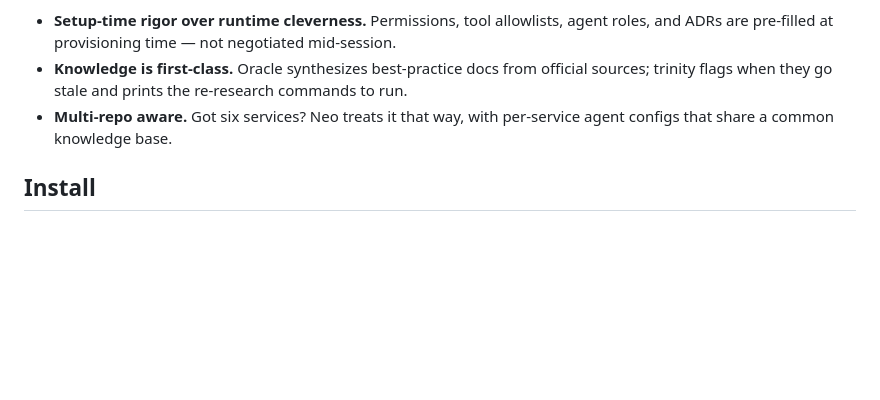
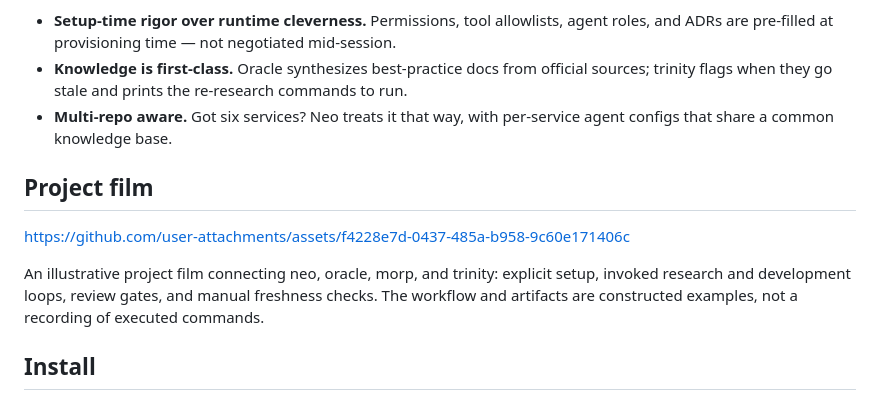
Before and after one commit to 0merUfuk/the-matrix, a Markdown page: README.md, the part around the change. Rendered like a GitHub page; blank space fills up the shorter version.

Commit message:
docs: add playable project film to README
Embed the GitHub-hosted illustrative project film without adding media binaries to Git history. Preserve all existing README content.

```diff
--- a/README.md
+++ b/README.md
@@ -14,6 +14,12 @@ Most agent setups are hand-crafted, generic, and stale within weeks. The-matrix
 - **Setup-time rigor over runtime cleverness.** Permissions, tool allowlists, agent roles, and ADRs are pre-filled at provisioning time — not negotiated mid-session.
 - **Knowledge is first-class.** Oracle synthesizes best-practice docs from official sources; trinity flags when they go stale and prints the re-research commands to run.
 - **Multi-repo aware.** Got six services? Neo treats it that way, with per-service agent configs that share a common knowledge base.
+
+## Project film
+
+https://github.com/user-attachments/assets/f4228e7d-0437-485a-b958-9c60e171406c
+
+An illustrative project film connecting neo, oracle, morp, and trinity: explicit setup, invoked research and development loops, review gates, and manual freshness checks. The workflow and artifacts are constructed examples, not a recording of executed commands.
 
 ## Install
 
```
